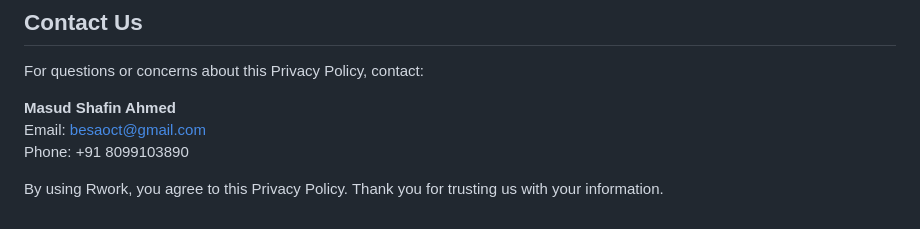
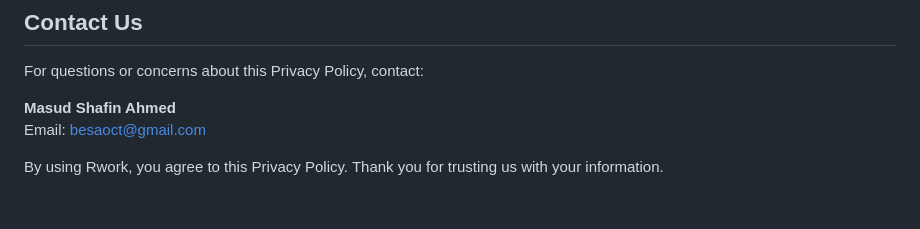
Before and after one commit to besaoct/pages, a Markdown page: rwork/privacy-policy.md, the part around the change. Drawn GitHub-style.

```diff
--- a/rwork/privacy-policy.md
+++ b/rwork/privacy-policy.md
@@ -89,6 +89,5 @@ For questions or concerns about this Privacy Policy, contact:
 
 **Masud Shafin Ahmed**
 Email: besaoct@gmail.com
-Phone: +91 8099103890
 
 By using Rwork, you agree to this Privacy Policy. Thank you for trusting us with your information.
```
